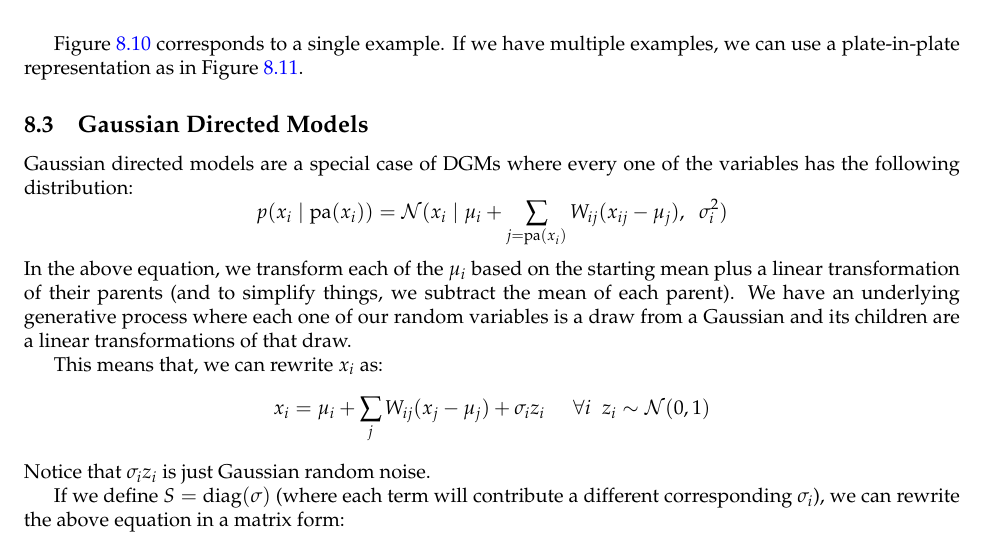
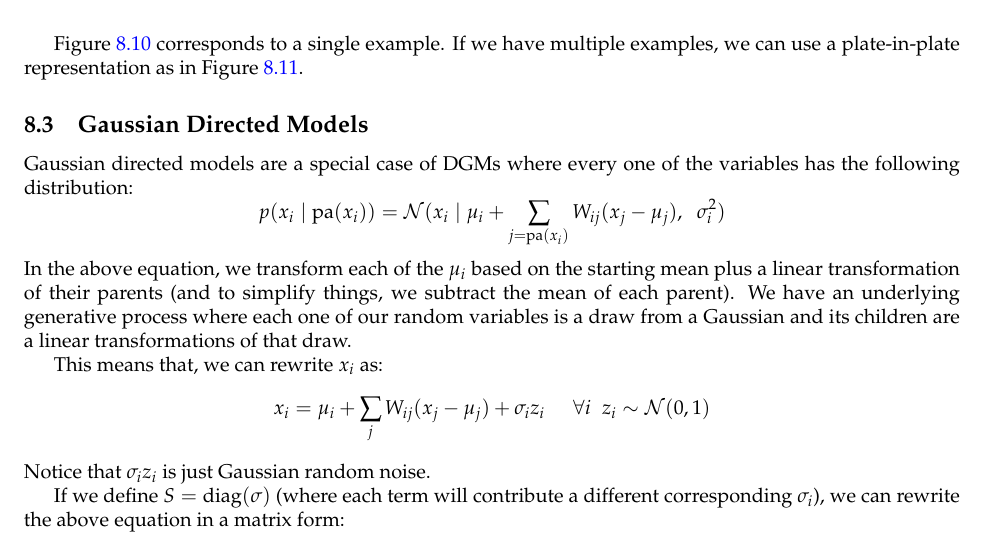
Before and after one commit to zwei2016/cs281-scribe, a LaTeX document (8/8.tex): part of page 7 of 8, cut so that both start at the same text. Compiled offline with pdfLaTeX.

Commit message:
Fix typo in lecture 8/ Gaussian DGM

```diff
--- a/8/8.tex
+++ b/8/8.tex
@@ -1,13 +1,9 @@
 \documentclass{article}
 \usepackage[margin=1in]{geometry}
 \usepackage{graphics}
-\usepackage{common}
-\usepackage{pagesetup}
-\usepackage{placeins}
-\usepackage{tikz}
-\usetikzlibrary{calc, arrows.meta, positioning}
+\usepackage{../common}
+\usepackage{../pagesetup}
 
-\newcommand{\N}{\mathcal{N}}
 
 \begin{document}
 
@@ -313,7 +309,7 @@ If we have multiple examples, we can use a plate-in-plate representation as in F
 \subsection{Gaussian Directed Models}
 Gaussian directed models are a special case of DGMs where every one of the variables has the following distribution:
 \[
-p(x_i \mid \mathrm{pa}(x_i)) = \N (x_i \mid \mu_i + \sum_{j = \mathrm{pa}(x_i)} W_{ij} (x_{ij} - \mu_j), \;\; \sigma_i^2)
+p(x_i \mid \mathrm{pa}(x_i)) = \N (x_i \mid \mu_i + \sum_{j = \mathrm{pa}(x_i)} W_{ij} (x_{j} - \mu_j), \;\; \sigma_i^2)
 \]
 In the above equation, we transform each of the $\mu_i$ based on the starting mean plus a linear transformation of their parents (and to simplify things, we subtract the mean of each parent). We have an underlying generative process where each one of our random variables is a draw from a Gaussian and its children  are a linear transformations of that draw.
 
```
Also changed, not shown: 8/8.pdf.
